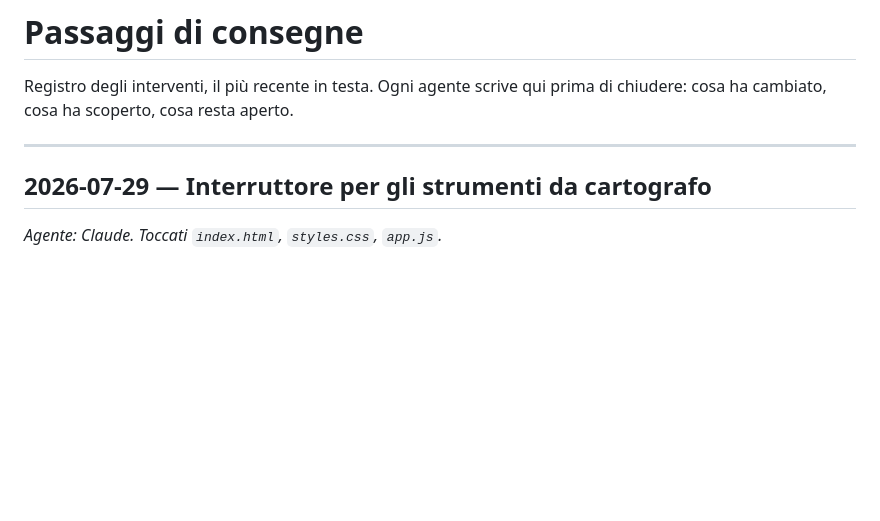
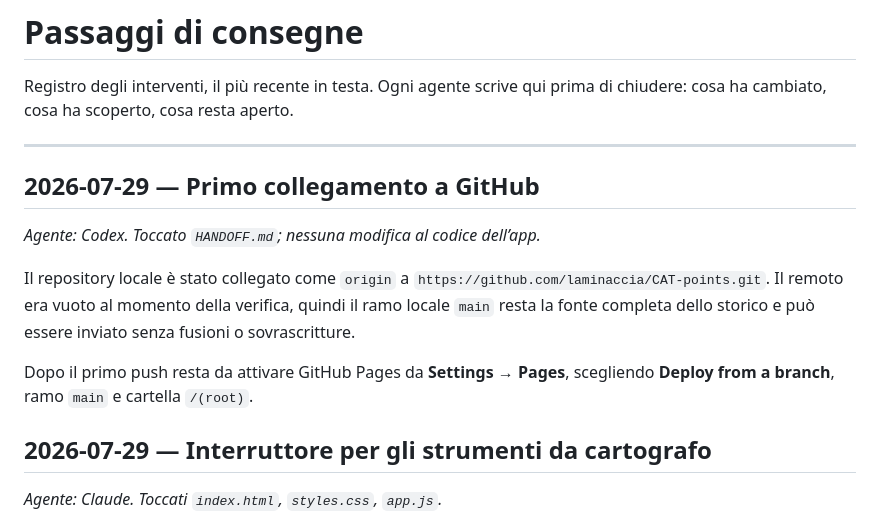
Before and after one commit to laminaccia/CAT-points, a Markdown page: HANDOFF.md, the part around the change. GitHub-like rendering; blank space fills up the shorter version.

Commit message:
Collega il progetto alla pubblicazione su GitHub

```diff
--- a/HANDOFF.md
+++ b/HANDOFF.md
@@ -4,6 +4,18 @@ Registro degli interventi, il più recente in testa. Ogni agente scrive qui
 prima di chiudere: cosa ha cambiato, cosa ha scoperto, cosa resta aperto.
 
 ---
+
+## 2026-07-29 — Primo collegamento a GitHub
+
+*Agente: Codex. Toccato `HANDOFF.md`; nessuna modifica al codice dell’app.*
+
+Il repository locale è stato collegato come `origin` a
+`https://github.com/laminaccia/CAT-points.git`. Il remoto era vuoto al momento
+della verifica, quindi il ramo locale `main` resta la fonte completa dello
+storico e può essere inviato senza fusioni o sovrascritture.
+
+Dopo il primo push resta da attivare GitHub Pages da **Settings → Pages**,
+scegliendo **Deploy from a branch**, ramo `main` e cartella `/(root)`.
 
 ## 2026-07-29 — Interruttore per gli strumenti da cartografo
 
```
